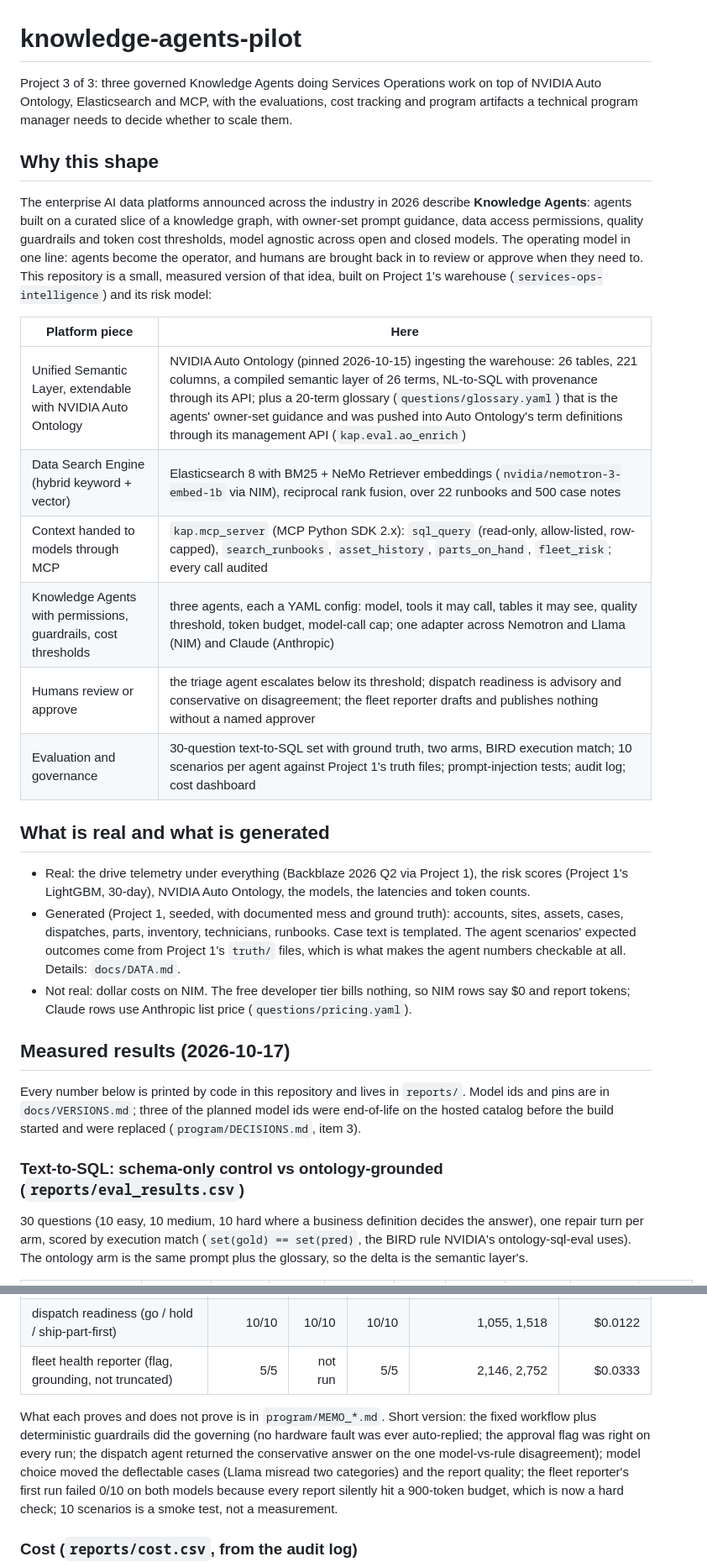
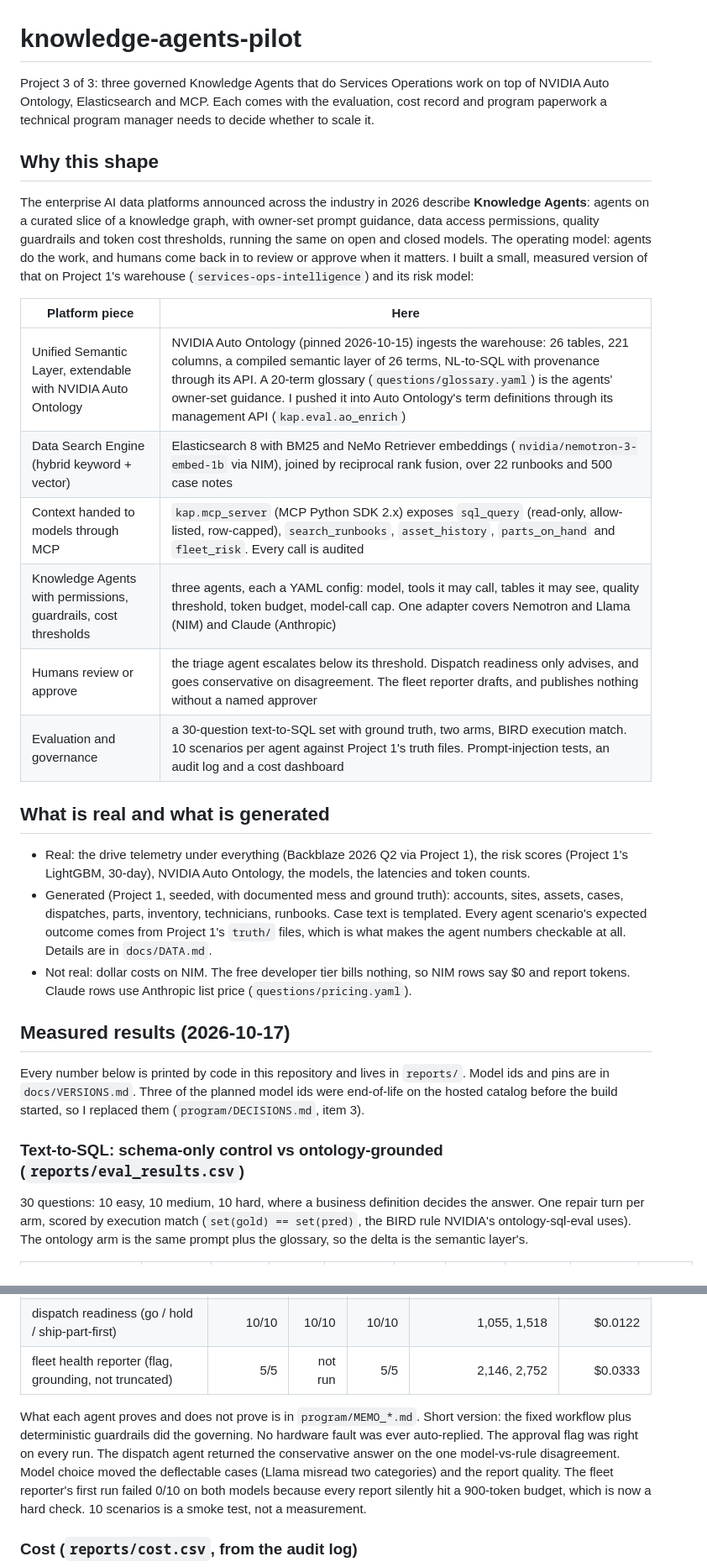
Before and after one commit to arnavchawla26/knowledge-agents-pilot, a Markdown page: README.md, 2 parts joined by grey strips. Shown at 84% size. Rendered like a GitHub page.

```diff
--- a/README.md
+++ b/README.md
@@ -1,48 +1,47 @@
 # knowledge-agents-pilot
 
-Project 3 of 3: three governed Knowledge Agents doing Services Operations work on top of NVIDIA
-Auto Ontology, Elasticsearch and MCP, with the evaluations, cost tracking and program artifacts
-a technical program manager needs to decide whether to scale them.
+Project 3 of 3: three governed Knowledge Agents that do Services Operations work on top of NVIDIA
+Auto Ontology, Elasticsearch and MCP. Each comes with the evaluation, cost record and program
+paperwork a technical program manager needs to decide whether to scale it.
 
 ## Why this shape
 
 The enterprise AI data platforms announced across the industry in 2026 describe **Knowledge
-Agents**: agents built on a curated slice of a knowledge graph, with owner-set prompt guidance,
-data access permissions, quality guardrails and token cost thresholds, model agnostic across open
-and closed models. The operating model in one line: agents become the operator, and humans are
-brought back in to review or approve when they need to. This repository is a small, measured
-version of that idea, built on Project 1's warehouse (`services-ops-intelligence`) and its risk
-model:
+Agents**: agents on a curated slice of a knowledge graph, with owner-set prompt guidance, data
+access permissions, quality guardrails and token cost thresholds, running the same on open and
+closed models. The operating model: agents do the work, and humans come back in to review or
+approve when it matters. I built a small, measured version of that on Project 1's warehouse
+(`services-ops-intelligence`) and its risk model:
 
 | Platform piece | Here |
 |---|---|
-| Unified Semantic Layer, extendable with NVIDIA Auto Ontology | NVIDIA Auto Ontology (pinned 2026-10-15) ingesting the warehouse: 26 tables, 221 columns, a compiled semantic layer of 26 terms, NL-to-SQL with provenance through its API; plus a 20-term glossary (`questions/glossary.yaml`) that is the agents' owner-set guidance and was pushed into Auto Ontology's term definitions through its management API (`kap.eval.ao_enrich`) |
-| Data Search Engine (hybrid keyword + vector) | Elasticsearch 8 with BM25 + NeMo Retriever embeddings (`nvidia/nemotron-3-embed-1b` via NIM), reciprocal rank fusion, over 22 runbooks and 500 case notes |
-| Context handed to models through MCP | `kap.mcp_server` (MCP Python SDK 2.x): `sql_query` (read-only, allow-listed, row-capped), `search_runbooks`, `asset_history`, `parts_on_hand`, `fleet_risk`; every call audited |
-| Knowledge Agents with permissions, guardrails, cost thresholds | three agents, each a YAML config: model, tools it may call, tables it may see, quality threshold, token budget, model-call cap; one adapter across Nemotron and Llama (NIM) and Claude (Anthropic) |
-| Humans review or approve | the triage agent escalates below its threshold; dispatch readiness is advisory and conservative on disagreement; the fleet reporter drafts and publishes nothing without a named approver |
-| Evaluation and governance | 30-question text-to-SQL set with ground truth, two arms, BIRD execution match; 10 scenarios per agent against Project 1's truth files; prompt-injection tests; audit log; cost dashboard |
+| Unified Semantic Layer, extendable with NVIDIA Auto Ontology | NVIDIA Auto Ontology (pinned 2026-10-15) ingests the warehouse: 26 tables, 221 columns, a compiled semantic layer of 26 terms, NL-to-SQL with provenance through its API. A 20-term glossary (`questions/glossary.yaml`) is the agents' owner-set guidance. I pushed it into Auto Ontology's term definitions through its management API (`kap.eval.ao_enrich`) |
+| Data Search Engine (hybrid keyword + vector) | Elasticsearch 8 with BM25 and NeMo Retriever embeddings (`nvidia/nemotron-3-embed-1b` via NIM), joined by reciprocal rank fusion, over 22 runbooks and 500 case notes |
+| Context handed to models through MCP | `kap.mcp_server` (MCP Python SDK 2.x) exposes `sql_query` (read-only, allow-listed, row-capped), `search_runbooks`, `asset_history`, `parts_on_hand` and `fleet_risk`. Every call is audited |
+| Knowledge Agents with permissions, guardrails, cost thresholds | three agents, each a YAML config: model, tools it may call, tables it may see, quality threshold, token budget, model-call cap. One adapter covers Nemotron and Llama (NIM) and Claude (Anthropic) |
+| Humans review or approve | the triage agent escalates below its threshold. Dispatch readiness only advises, and goes conservative on disagreement. The fleet reporter drafts, and publishes nothing without a named approver |
+| Evaluation and governance | a 30-question text-to-SQL set with ground truth, two arms, BIRD execution match. 10 scenarios per agent against Project 1's truth files. Prompt-injection tests, an audit log and a cost dashboard |
 
 ## What is real and what is generated
 
 - Real: the drive telemetry under everything (Backblaze 2026 Q2 via Project 1), the risk scores
   (Project 1's LightGBM, 30-day), NVIDIA Auto Ontology, the models, the latencies and token counts.
 - Generated (Project 1, seeded, with documented mess and ground truth): accounts, sites, assets,
-  cases, dispatches, parts, inventory, technicians, runbooks. Case text is templated. The agent
-  scenarios' expected outcomes come from Project 1's `truth/` files, which is what makes the agent
-  numbers checkable at all. Details: `docs/DATA.md`.
+  cases, dispatches, parts, inventory, technicians, runbooks. Case text is templated. Every agent
+  scenario's expected outcome comes from Project 1's `truth/` files, which is what makes the agent
+  numbers checkable at all. Details are in `docs/DATA.md`.
 - Not real: dollar costs on NIM. The free developer tier bills nothing, so NIM rows say $0 and
-  report tokens; Claude rows use Anthropic list price (`questions/pricing.yaml`).
+  report tokens. Claude rows use Anthropic list price (`questions/pricing.yaml`).
 
 ## Measured results (2026-10-17)
 
 Every number below is printed by code in this repository and lives in `reports/`. Model ids and
-pins are in `docs/VERSIONS.md`; three of the planned model ids were end-of-life on the hosted
-catalog before the build started and were replaced (`program/DECISIONS.md`, item 3).
+pins are in `docs/VERSIONS.md`. Three of the planned model ids were end-of-life on the hosted
+catalog before the build started, so I replaced them (`program/DECISIONS.md`, item 3).
 
 ### Text-to-SQL: schema-only control vs ontology-grounded (`reports/eval_results.csv`)
 
-30 questions (10 easy, 10 medium, 10 hard where a business definition decides the answer), one
+30 questions: 10 easy, 10 medium, 10 hard, where a business definition decides the answer. One
 repair turn per arm, scored by execution match (`set(gold) == set(pred)`, the BIRD rule NVIDIA's
 ontology-sql-eval uses). The ontology arm is the same prompt plus the glossary, so the delta is
 the semantic layer's.
@@ -119,12 +118,12 @@ with this little data the comparison proves the plumbing, not a retrieval claim.
 | dispatch readiness (go / hold / ship-part-first) | 10/10 | 10/10 | 10/10 | 1,055, 1,518 | $0.0122 |
 | fleet health reporter (flag, grounding, not truncated) | 5/5 | not run | 5/5 | 2,146, 2,752 | $0.0333 |
 
-What each proves and does not prove is in `program/MEMO_*.md`. Short version: the fixed
-workflow plus deterministic guardrails did the governing (no hardware fault was ever auto-replied;
-the approval flag was right on every run; the dispatch agent returned the conservative answer on
-the one model-vs-rule disagreement); model choice moved the deflectable cases (Llama misread two
-categories) and the report quality; the fleet reporter's first run failed 0/10 on both models
-because every report silently hit a 900-token budget, which is now a hard check; 10 scenarios is
+What each agent proves and does not prove is in `program/MEMO_*.md`. Short version: the fixed
+workflow plus deterministic guardrails did the governing. No hardware fault was ever auto-replied.
+The approval flag was right on every run. The dispatch agent returned the conservative answer on
+the one model-vs-rule disagreement. Model choice moved the deflectable cases (Llama misread two
+categories) and the report quality. The fleet reporter's first run failed 0/10 on both models
+because every report silently hit a 900-token budget, which is now a hard check. 10 scenarios is
 a smoke test, not a measurement.
 
 ### Cost (`reports/cost.csv`, from the audit log)
```
Also changed, not shown: other parts of README.md (+60 -59 lines).
